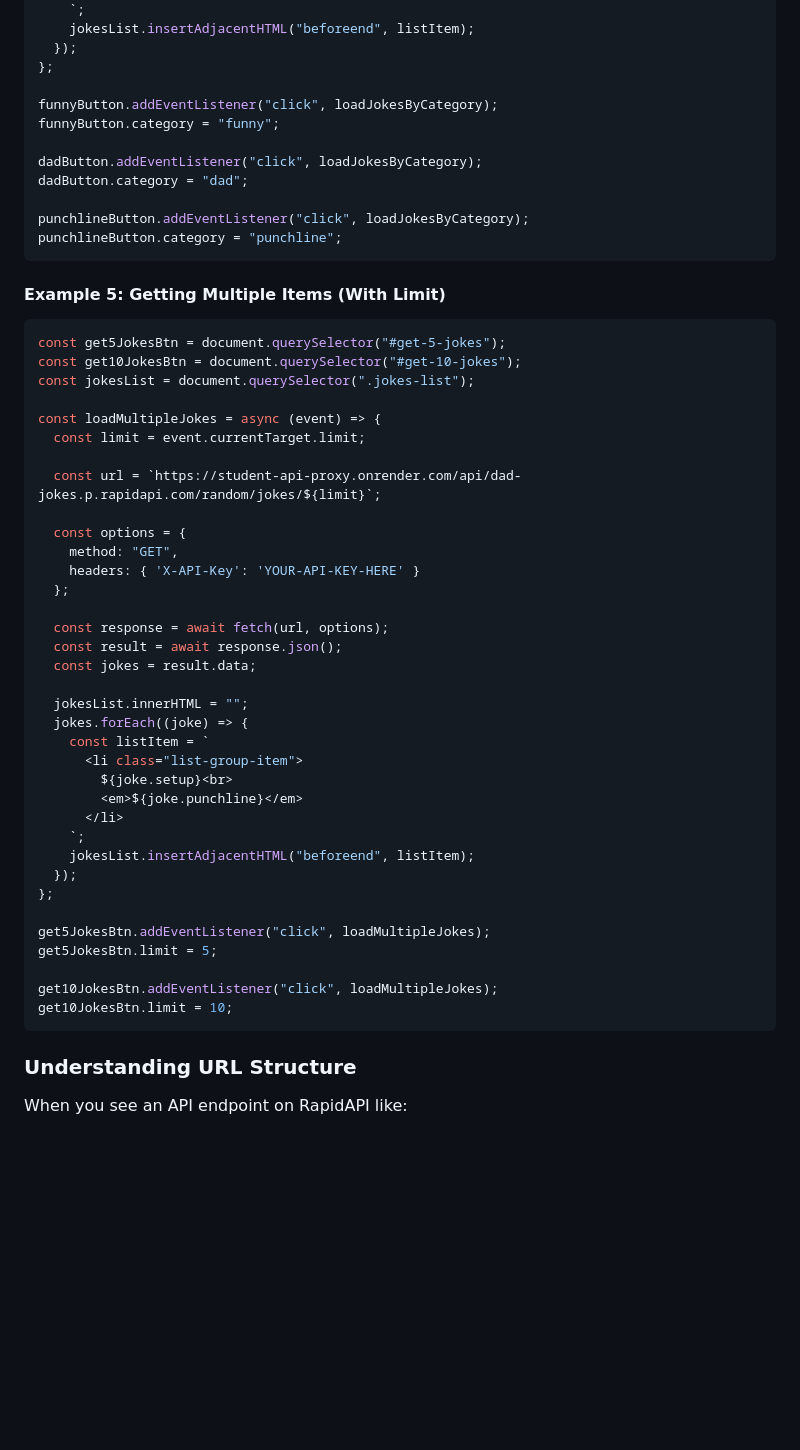
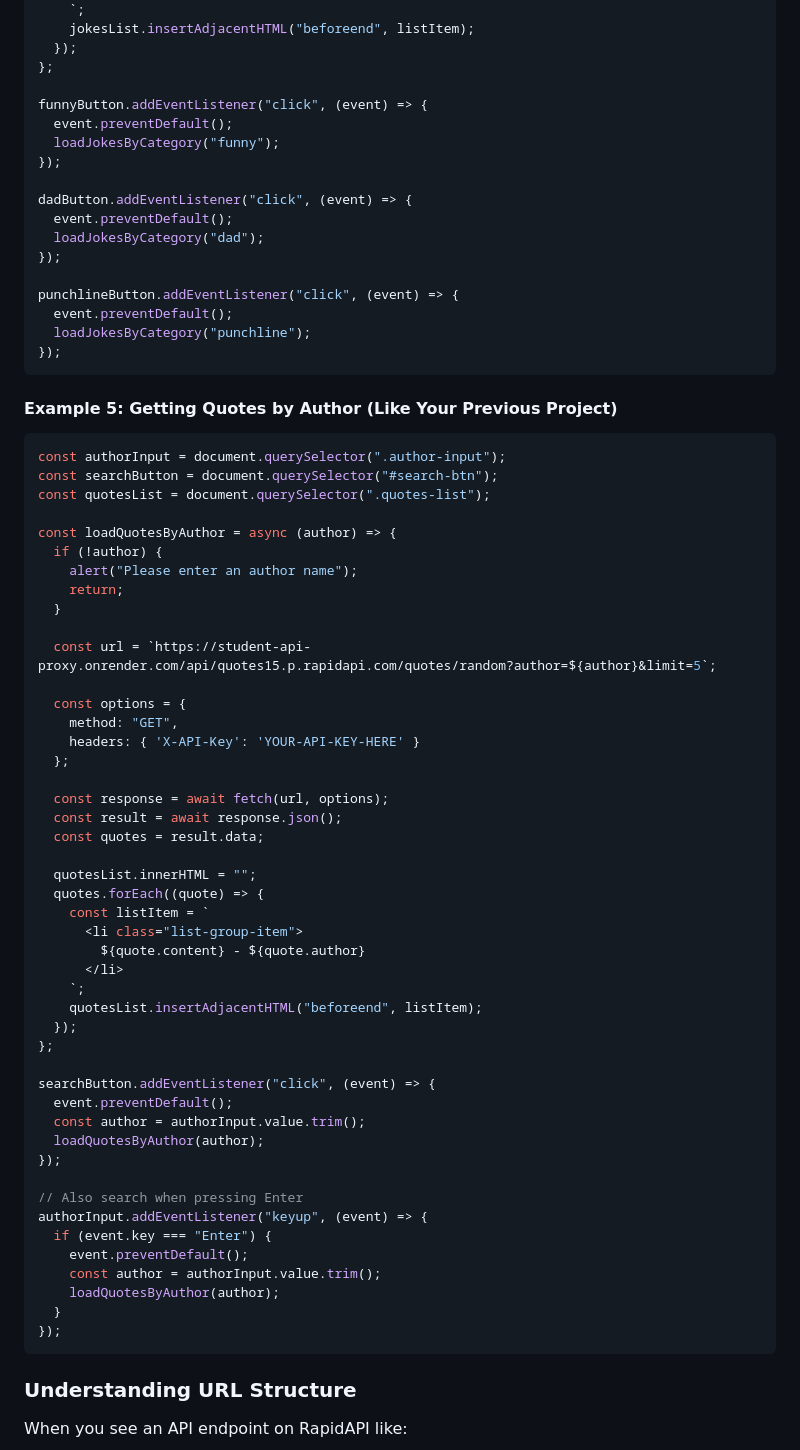
Before and after one commit to SC-CSP2025-2026/practice-final-project-Rayton31, a Markdown page: README.md, the part around one of its changes. GitHub-like rendering; blank space fills up the shorter version.

````diff
--- a/README.md
+++ b/README.md
@@ -329,27 +362,36 @@ const loadJokesByCategory = async (event) => {
   });
 };
 
-funnyButton.addEventListener("click", loadJokesByCategory);
-funnyButton.category = "funny";
+funnyButton.addEventListener("click", (event) => {
+  event.preventDefault();
+  loadJokesByCategory("funny");
+});
 
-dadButton.addEventListener("click", loadJokesByCategory);
-dadButton.category = "dad";
+dadButton.addEventListener("click", (event) => {
+  event.preventDefault();
+  loadJokesByCategory("dad");
+});
 
-punchlineButton.addEventListener("click", loadJokesByCategory);
-punchlineButton.category = "punchline";
+punchlineButton.addEventListener("click", (event) => {
+  event.preventDefault();
+  loadJokesByCategory("punchline");
+});
 ```
 
-#### Example 5: Getting Multiple Items (With Limit)
+#### Example 5: Getting Quotes by Author (Like Your Previous Project)
 
 ```javascript
-const get5JokesBtn = document.querySelector("#get-5-jokes");
-const get10JokesBtn = document.querySelector("#get-10-jokes");
-const jokesList = document.querySelector(".jokes-list");
+const authorInput = document.querySelector(".author-input");
+const searchButton = document.querySelector("#search-btn");
+const quotesList = document.querySelector(".quotes-list");
 
-const loadMultipleJokes = async (event) => {
-  const limit = event.currentTarget.limit;
+const loadQuotesByAuthor = async (author) => {
+  if (!author) {
+    alert("Please enter an author name");
+    return;
+  }
 
-  const url = `https://student-api-proxy.onrender.com/api/dad-jokes.p.rapidapi.com/random/jokes/${limit}`;
+  const url = `https://student-api-proxy.onrender.com/api/quotes15.p.rapidapi.com/quotes/random?author=${author}&limit=5`;
 
   const options = {
     method: "GET",
@@ -358,25 +400,33 @@ const loadMultipleJokes = async (event) => {
 
   const response = await fetch(url, options);
   const result = await response.json();
-  const jokes = result.data;
+  const quotes = result.data;
 
-  jokesList.innerHTML = "";
-  jokes.forEach((joke) => {
+  quotesList.innerHTML = "";
+  quotes.forEach((quote) => {
     const listItem = `
       <li class="list-group-item">
-        ${joke.setup}<br>
-        <em>${joke.punchline}</em>
+        ${quote.content} - ${quote.author}
       </li>
     `;
-    jokesList.insertAdjacentHTML("beforeend", listItem);
+    quotesList.insertAdjacentHTML("beforeend", listItem);
   });
 };
 
-get5JokesBtn.addEventListener("click", loadMultipleJokes);
-get5JokesBtn.limit = 5;
+searchButton.addEventListener("click", (event) => {
+  event.preventDefault();
+  const author = authorInput.value.trim();
+  loadQuotesByAuthor(author);
+});
 
-get10JokesBtn.addEventListener("click", loadMultipleJokes);
-get10JokesBtn.limit = 10;
+// Also search when pressing Enter
+authorInput.addEventListener("keyup", (event) => {
+  if (event.key === "Enter") {
+    event.preventDefault();
+    const author = authorInput.value.trim();
+    loadQuotesByAuthor(author);
+  }
+});
 ```
 
 ### Understanding URL Structure
````
Also changed, not shown: other parts of README.md (+103 -70 lines).
